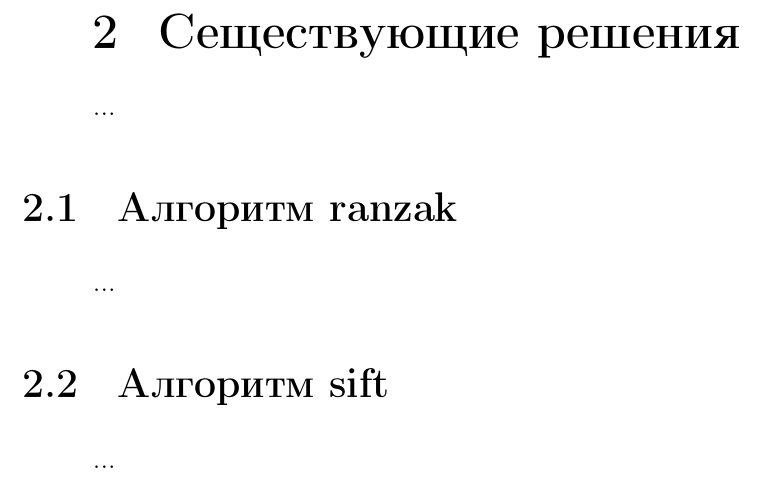
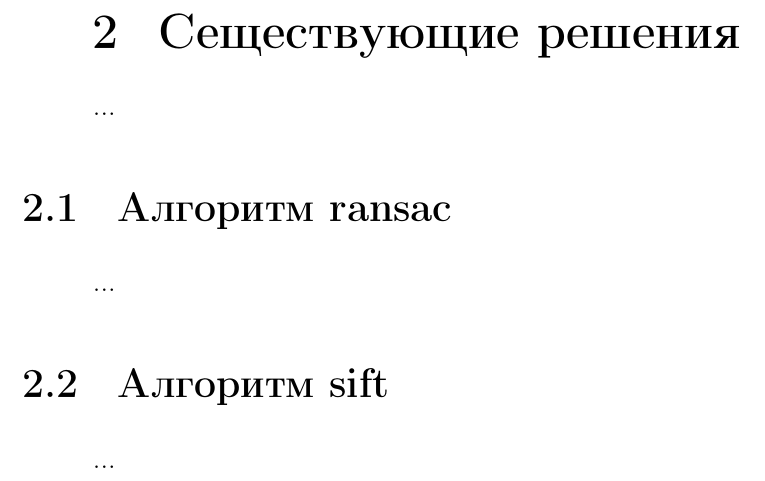
Before and after one commit to Inlucker/5semestr, a LaTeX document (НИР/tex/report.tex, which reads НИР/tex/design.tex): part of page 4 of 6, cut so that both start at the same text. Compiled offline with pdfLaTeX.

Commit message:
some NIR changes (trying to start)

```diff
--- a/НИР/tex/design.tex
+++ b/НИР/tex/design.tex
@@ -1,6 +1,6 @@
 \chapter{Сеществующие решения}
 ...
-\section{Алгоритм ranzak}
+\section{Алгоритм ransac}
 ...
 \section{Алгоритм sift}
 ...
```
Also changed, not shown: НИР/tex/report.pdf.
